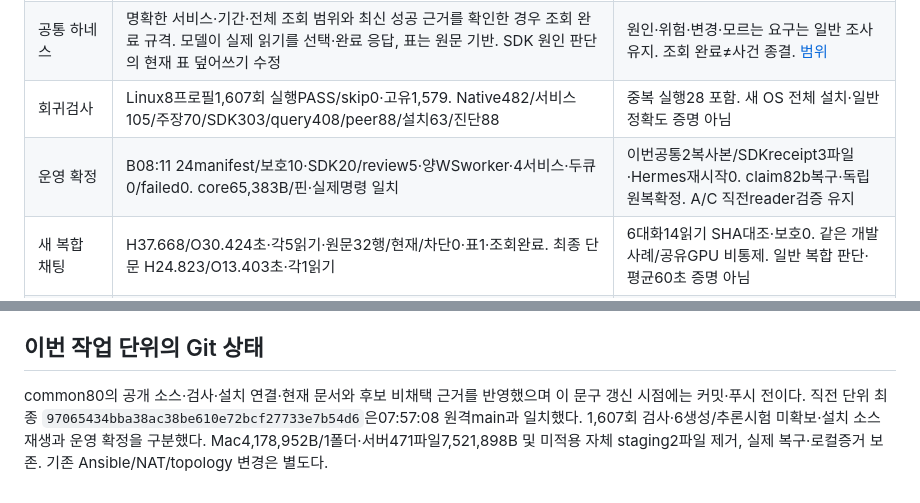
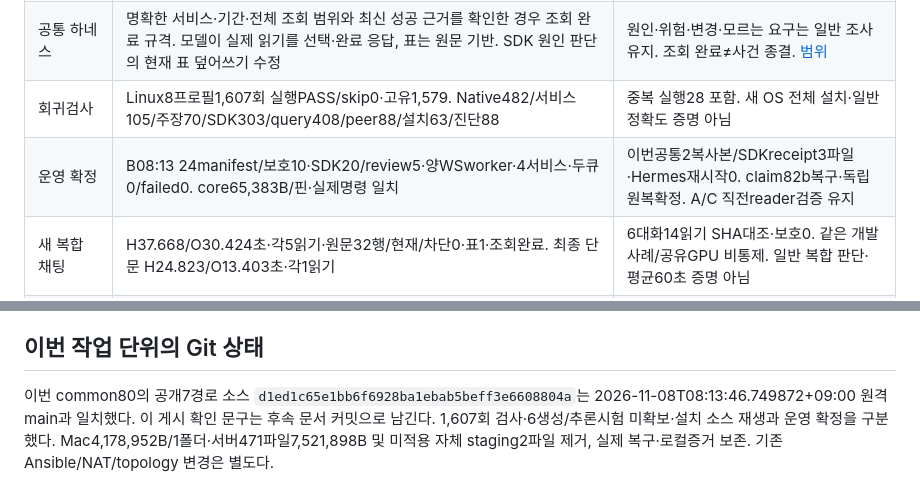
Before and after one commit to 0patata0/Groot_AI_SOC, a Markdown page: STATUS.md, 2 parts joined by grey strips. Drawn GitHub-style.

Commit message:
Record common80 rollout publication

```diff
--- a/STATUS.md
+++ b/STATUS.md
@@ -11,7 +11,7 @@
 | 원문 실측 | B 과거32행·오류원문8행 SHA 일치0.449초. A/C 강제 reader0행1.209/0.754초. 현재·정제 이력도 실제 조회 성공 | 단일 도구 시간이며 채팅 지연/일반 판단 정확도가 아님 |
 | 공통 하네스 | 명확한 서비스·기간·전체 조회 범위와 최신 성공 근거를 확인한 경우 조회 완료 규격. 모델이 실제 읽기를 선택·완료 응답, 표는 원문 기반. SDK 원인 판단의 현재 표 덮어쓰기 수정 | 원인·위험·변경·모르는 요구는 일반 조사 유지. 조회 완료≠사건 종결. [범위](infra/hermes/compound-service-reads.md) |
 | 회귀검사 | Linux8프로필1,607회 실행PASS/skip0·고유1,579. Native482/서비스105/주장70/SDK303/query408/peer88/설치63/진단88 | 중복 실행28 포함. 새 OS 전체 설치·일반 정확도 증명 아님 |
-| 운영 확정 | B08:11 24manifest/보호10·SDK20/review5·양WSworker·4서비스·두큐0/failed0. core65,383B/핀·실제명령 일치 | 이번공통2복사본/SDKreceipt3파일·Hermes재시작0. claim82b복구·독립원복확정. A/C 직전reader검증 유지 |
+| 운영 확정 | B08:13 24manifest/보호10·SDK20/review5·양WSworker·4서비스·두큐0/failed0. core65,383B/핀·실제명령 일치 | 이번공통2복사본/SDKreceipt3파일·Hermes재시작0. claim82b복구·독립원복확정. A/C 직전reader검증 유지 |
 | 새 복합 채팅 | H37.668/O30.424초·각5읽기·원문32행/현재/차단0·표1·조회완료. 최종 단문 H24.823/O13.403초·각1읽기 | 6대화14읽기 SHA대조·보호0. 같은 개발 사례/공유GPU 비통제. 일반 복합 판단·평균60초 증명 아님 |
 | Native 실패 근거 | review 실행 실패와 CLI완료+도구오류 모두 현재 run의 결속된 조회를 표로 보존·partial/비재사용. 설치소스로 실제 도구실패4영수증/성공3표 복원 | 새 실시간 실패 유도0. 자동SOC/direct gateway 전체 실패 경로 별도. [범위·복구](infra/mcp/journal-query-budget.md) |
 | 원문 검색 시간 보완 | 고정명령12초·전체20초/socket24초/원격36초. 실제 비특권MCP 하루조회6.036초/6행·이전32행known8SHA일치·A/C성공·임의경로거절 | 6행은 deferred로 확정장애6건 아님. 전체건수/보존은 미확인. [원인·검증](infra/mcp/journal-query-budget.md) |
@@ -53,4 +53,4 @@
 
 ## 이번 작업 단위의 Git 상태
 
-common80의 공개 소스·검사·설치 연결·현재 문서와 후보 비채택 근거를 반영했으며 이 문구 갱신 시점에는 커밋·푸시 전이다. 직전 단위 최종 `97065434bba38ac38be610e72bcf27733e7b54d6`은07:57:08 원격main과 일치했다. 1,607회 검사·6생성/추론시험 미확보·설치 소스 재생과 운영 확정을 구분했다. Mac4,178,952B/1폴더·서버471파일7,521,898B 및 미적용 자체 staging2파일 제거, 실제 복구·로컬증거 보존. 기존 Ansible/NAT/topology 변경은 별도다.
+이번 common80의 공개7경로 소스 `d1ed1c65e1bb6f6928ba1ebab5beff3e6608804a`는 2026-11-08T08:13:46.749872+09:00 원격main과 일치했다. 이 게시 확인 문구는 후속 문서 커밋으로 남긴다. 1,607회 검사·6생성/추론시험 미확보·설치 소스 재생과 운영 확정을 구분했다. Mac4,178,952B/1폴더·서버471파일7,521,898B 및 미적용 자체 staging2파일 제거, 실제 복구·로컬증거 보존. 기존 Ansible/NAT/topology 변경은 별도다.
```
Also changed, not shown: other parts of STATUS.md (+1 -1 lines).
